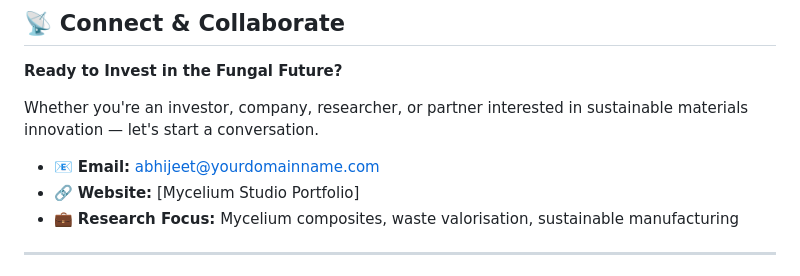
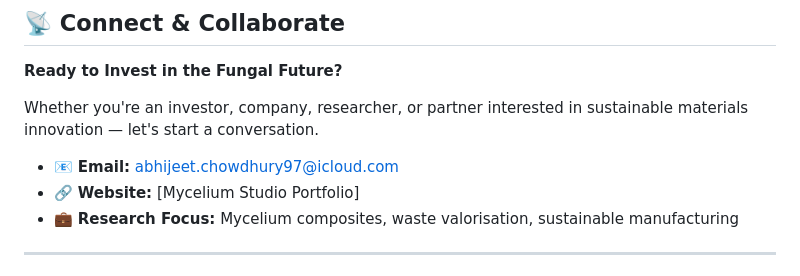
Before and after one commit to abhijeet-chowdhury/mycelium-studio, a Markdown page: README.md, the part around the change. Rendered like a GitHub page.

Commit message:
changed email address

```diff
--- a/README.md
+++ b/README.md
@@ -192,7 +192,7 @@ Transform waste materials into sustainable, biodegradable, commercially viable a
 
 Whether you're an investor, company, researcher, or partner interested in sustainable materials innovation — let's start a conversation.
 
-- 📧 **Email:** abhijeet@yourdomainname.com
+- 📧 **Email:** abhijeet.chowdhury97@icloud.com
 - 🔗 **Website:** [Mycelium Studio Portfolio]
 - 💼 **Research Focus:** Mycelium composites, waste valorisation, sustainable manufacturing
 
```
